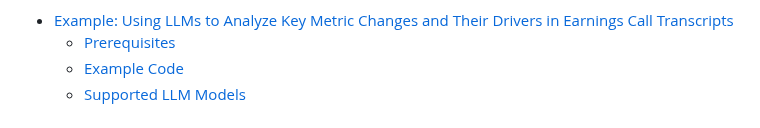
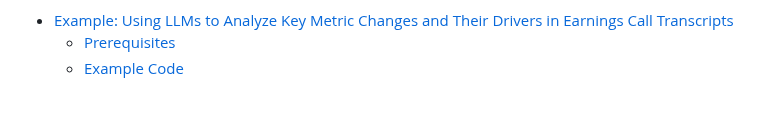
Before and after one commit to defeat-beta/defeatbeta-api, a Markdown page: doc/LLM_ChangeData_Example.md, the part around the change. Rendered like a GitHub page.

```diff
--- a/doc/LLM_ChangeData_Example.md
+++ b/doc/LLM_ChangeData_Example.md
@@ -5,7 +5,6 @@
 - [Example: Using LLMs to Analyze Key Metric Changes and Their Drivers in Earnings Call Transcripts](#example-using-llms-to-analyze-key-metric-changes-and-their-drivers-in-earnings-call-transcripts)
   - [Prerequisites](#prerequisites)
   - [Example Code](#example-code)
-  - [Supported LLM Models](#supported-llm-models)
 
 <!-- END doctoc generated TOC please keep comment here to allow auto update -->
 
```
Also changed, not shown: doc/LLM_ForecastData_Example.md (+0 -1 lines), doc/LLM_KeyData_Example.md (+0 -1 lines).
